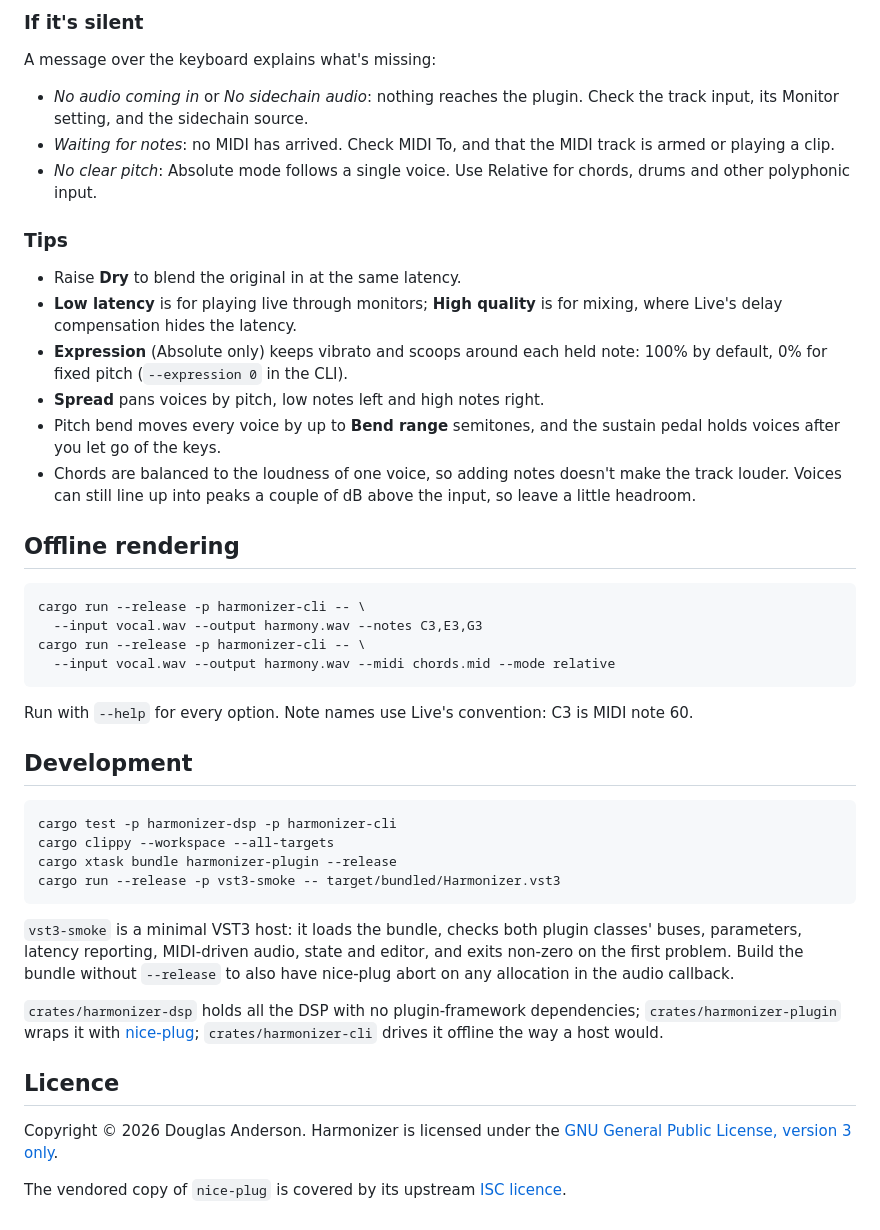
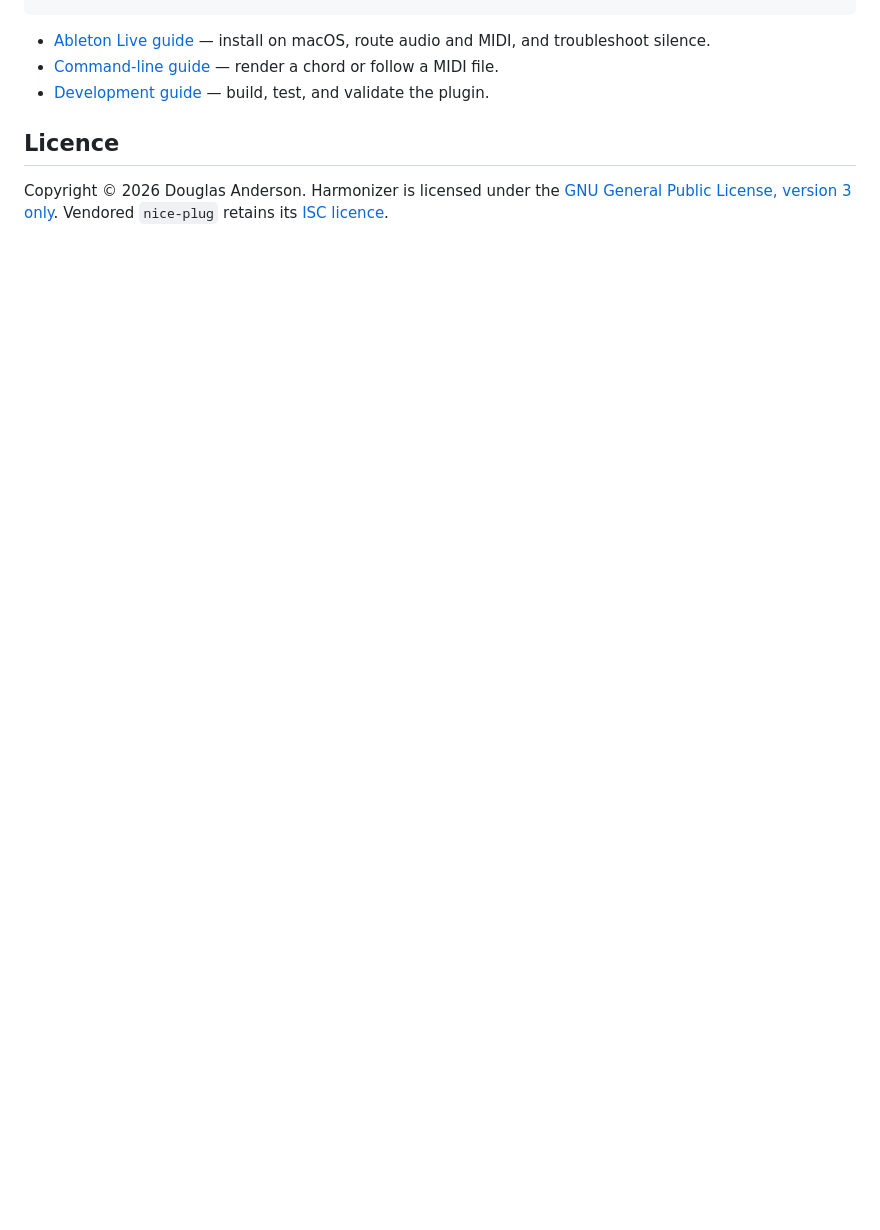
Before and after one commit to hockeybuggy/harmonizer, a Markdown page: README.md, the part around one of its changes. Drawn GitHub-style; blank space fills up the shorter version.

````diff
--- a/README.md
+++ b/README.md
@@ -77,64 +31,9 @@ readout and the keyboard.
-### If it's silent
-
-A message over the keyboard explains what's missing:
-
-- *No audio coming in* or *No sidechain audio*: nothing reaches the plugin.
-  Check the track input, its Monitor setting, and the sidechain source.
-- *Waiting for notes*: no MIDI has arrived. Check MIDI To, and that the MIDI
-  track is armed or playing a clip.
-- *No clear pitch*: Absolute mode follows a single voice. Use Relative for
-  chords, drums and other polyphonic input.
-
-### Tips
-
-- Raise **Dry** to blend the original in at the same latency.
-- **Low latency** is for playing live through monitors; **High quality** is for
-  mixing, where Live's delay compensation hides the latency.
-- **Expression** (Absolute only) keeps vibrato and scoops around each held note:
-  100% by default, 0% for fixed pitch (`--expression 0` in the CLI).
-- **Spread** pans voices by pitch, low notes left and high notes right.
-- Pitch bend moves every voice by up to **Bend range** semitones, and the
-  sustain pedal holds voices after you let go of the keys.
-- Chords are balanced to the loudness of one voice, so adding notes doesn't
-  make the track louder. Voices can still line up into peaks a couple of dB
-  above the input, so leave a little headroom.
-
-## Offline rendering
-
-```sh
-cargo run --release -p harmonizer-cli -- \
-  --input vocal.wav --output harmony.wav --notes C3,E3,G3
-cargo run --release -p harmonizer-cli -- \
-  --input vocal.wav --output harmony.wav --midi chords.mid --mode relative
-```
-
-Run with `--help` for every option. Note names use Live's convention: C3 is
-MIDI note 60.
-
-## Development
-
-```sh
-cargo test -p harmonizer-dsp -p harmonizer-cli
-cargo clippy --workspace --all-targets
-cargo xtask bundle harmonizer-plugin --release
-cargo run --release -p vst3-smoke -- target/bundled/Harmonizer.vst3
-```
-
-`vst3-smoke` is a minimal VST3 host: it loads the bundle, checks both plugin
-classes' buses, parameters, latency reporting, MIDI-driven audio, state and
-editor, and exits non-zero on the first problem. Build the bundle without
-`--release` to also have nice-plug abort on any allocation in the audio
-callback.
-
-`crates/harmonizer-dsp` holds all the DSP with no plugin-framework
-dependencies; `crates/harmonizer-plugin` wraps it with
-[nice-plug](https://codeberg.org/RustAudio/nice-plug); `crates/harmonizer-cli`
-drives it offline the way a host would.
+- [Ableton Live guide](docs/ableton-live.md) — install on macOS, route audio and MIDI, and troubleshoot silence.
+- [Command-line guide](docs/cli.md) — render a chord or follow a MIDI file.
+- [Development guide](docs/development.md) — build, test, and validate the plugin.
 
 ## Licence
 
 Copyright © 2026 Douglas Anderson. Harmonizer is licensed under the
 [GNU General Public License, version 3 only](LICENSE).
-
-The vendored copy of `nice-plug` is covered by its upstream
-[ISC licence](vendor/nice-plug/LICENSE).
+Vendored `nice-plug` retains its [ISC licence](vendor/nice-plug/LICENSE).
````
Also changed, not shown: other parts of README.md (+19 -65 lines), docs/ableton-live.md (added, +73 -0 lines), docs/cli.md (added, +32 -0 lines), docs/development.md (added, +32 -0 lines), docs/media/harmonizer.png (added), 1 other file.
